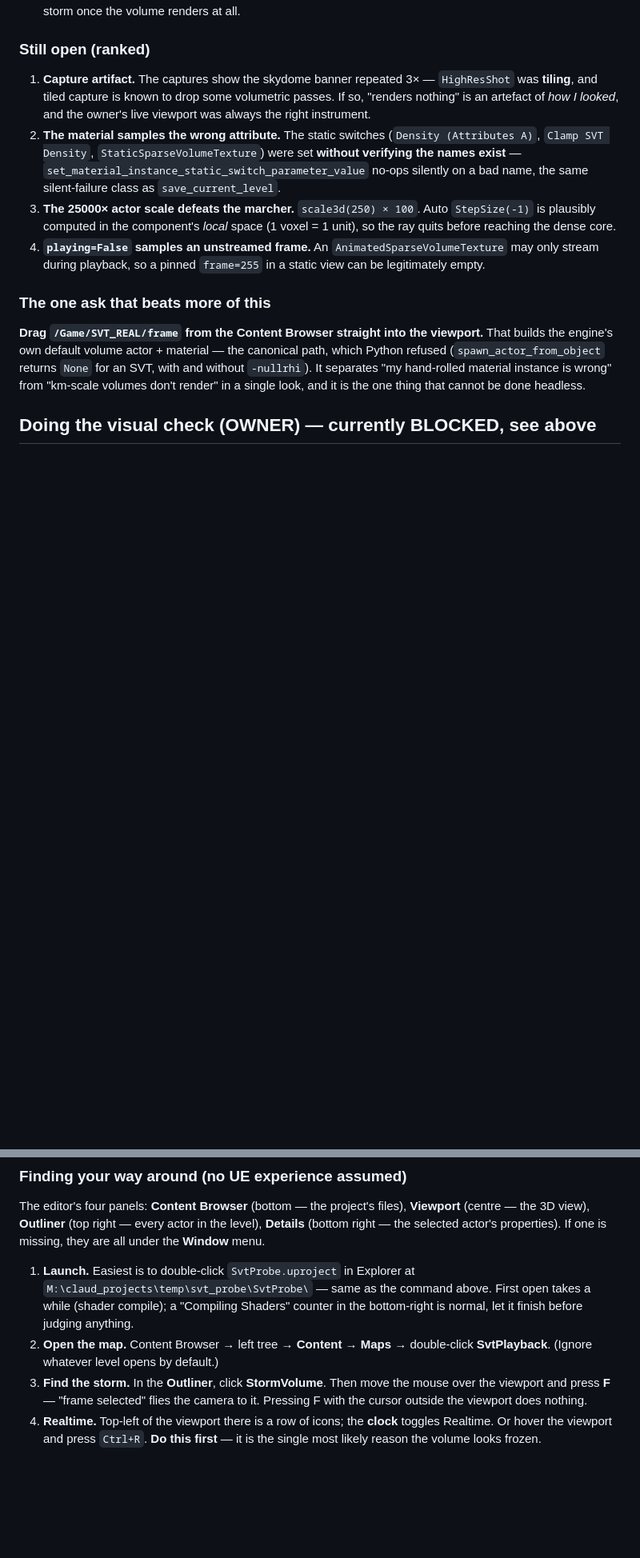
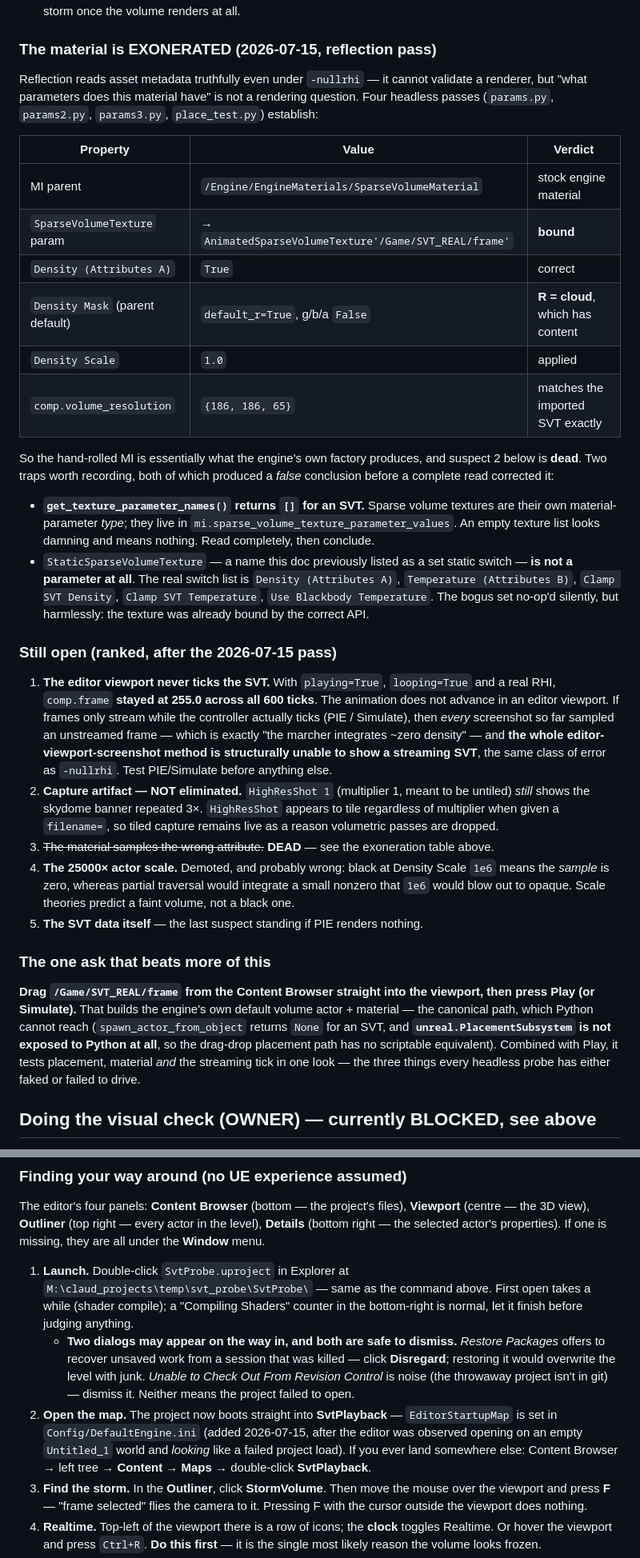
Before and after one commit to BoykoNeov/thunderstorm, a Markdown page: docs/phase1-task5-pipeline.md, 2 parts joined by grey strips. Shown at 80% size. GitHub-like rendering; blank space fills up the shorter version.

Commit message:
Phase 1 task 5: exonerate the material; the editor never ticks the SVT
Four headless reflection passes (reflection reads asset metadata truthfully
even under -nullrhi -- "what parameters does this material have" is not a
rendering question) close the material suspect:

  parent = /Engine/EngineMaterials/SparseVolumeMaterial (stock)
  SparseVolumeTexture param -> AnimatedSparseVolumeTexture'/Game/SVT_REAL/frame' (BOUND)
  Density (Attributes A) = True
  Density Mask default = R only -> R = cloud, which has content
  volume_resolution = {186,186,65} -- matches the imported SVT exactly

Two traps recorded, both of which produced a FALSE conclusion that a complete
read then corrected:

  - get_texture_parameter_names() returns [] for an SVT. Sparse volume textures
    are their own parameter TYPE (mi.sparse_volume_texture_parameter_values).
    An empty texture list looks damning and means nothing.
  - "StaticSparseVolumeTexture" is not a parameter at all; that set no-op'd
    silently -- but harmlessly, the texture was already bound by the real API.

New lead, and it is the same class of error as -nullrhi: with playing=True,
looping=True and a real RHI, comp.frame stayed 255.0 across all 600 ticks. The
editor viewport does not advance an AnimatedSparseVolumeTexture. If frames only
stream while the controller ticks (PIE/Simulate), every screenshot so far
sampled an unstreamed frame -- which IS "the marcher integrates ~zero density"
-- and the editor-viewport-screenshot method is structurally unable to show a
streaming SVT.

Also: HighResShot 1 (multiplier 1, meant to be untiled) STILL tiles -- the
skydome banner repeats 3x -- so the capture artifact is not eliminated.
And unreal.PlacementSubsystem is not exposed to Python, so drag-drop placement
has no scriptable equivalent; the owner ask stands, now with "then press Play".

The scale theory is demoted: black at Density Scale 1e6 means the SAMPLE is
zero, whereas partial traversal would integrate a small nonzero that 1e6 would
blow out to opaque. Scale predicts a faint volume, not a black one.

Project fix: EditorStartupMap set in the probe project's DefaultEngine.ini. The
editor had no startup map, so it opened on an empty Untitled_1 world and looked
like a failed project load; the walkthrough now also names the two dismissable
dialogs (Restore Packages -> Disregard; revision-control noise).

Co-Authored-By: Claude Opus 4.8 (1M context) <noreply@anthropic.com>

```diff
--- a/docs/phase1-task5-pipeline.md
+++ b/docs/phase1-task5-pipeline.md
@@ -249,29 +249,62 @@ checks were self-consistent and measured the wrong thing.
   to 200 km changed nothing. **Keep this recorded anyway**: the default is tuned for
   metre-scale VFX puffs and *will* matter for a km-scale storm once the volume renders at all.
 
-### Still open (ranked)
+### The material is EXONERATED (2026-07-15, reflection pass)
 
-1. **Capture artifact.** The captures show the skydome banner repeated 3× — `HighResShot`
-   was **tiling**, and tiled capture is known to drop some volumetric passes. If so,
-   "renders nothing" is an artefact of *how I looked*, and the owner's live viewport was
-   always the right instrument.
-2. **The material samples the wrong attribute.** The static switches (`Density (Attributes A)`,
-   `Clamp SVT Density`, `StaticSparseVolumeTexture`) were set **without verifying the names
-   exist** — `set_material_instance_static_switch_parameter_value` no-ops silently on a bad
-   name, the same silent-failure class as `save_current_level`.
-3. **The 25000× actor scale defeats the marcher.** `scale3d(250) × 100`. Auto `StepSize(-1)`
-   is plausibly computed in the component's *local* space (1 voxel = 1 unit), so the ray
-   quits before reaching the dense core.
-4. **`playing=False` samples an unstreamed frame.** An `AnimatedSparseVolumeTexture` may only
-   stream during playback, so a pinned `frame=255` in a static view can be legitimately empty.
+Reflection reads asset metadata truthfully even under `-nullrhi` — it cannot validate a
+renderer, but "what parameters does this material have" is not a rendering question. Four
+headless passes (`params.py`, `params2.py`, `params3.py`, `place_test.py`) establish:
+
+| Property | Value | Verdict |
+|---|---|---|
+| MI parent | `/Engine/EngineMaterials/SparseVolumeMaterial` | stock engine material |
+| `SparseVolumeTexture` param | → `AnimatedSparseVolumeTexture'/Game/SVT_REAL/frame'` | **bound** |
+| `Density (Attributes A)` | `True` | correct |
+| `Density Mask` (parent default) | `default_r=True`, g/b/a `False` | **R = cloud**, which has content |
+| `Density Scale` | `1.0` | applied |
+| `comp.volume_resolution` | `{186, 186, 65}` | matches the imported SVT exactly |
+
+So the hand-rolled MI is essentially what the engine's own factory produces, and suspect 2
+below is **dead**. Two traps worth recording, both of which produced a *false* conclusion
+before a complete read corrected it:
+
+- **`get_texture_parameter_names()` returns `[]` for an SVT.** Sparse volume textures are
+  their own material-parameter *type*; they live in `mi.sparse_volume_texture_parameter_values`.
+  An empty texture list looks damning and means nothing. Read completely, then conclude.
+- `StaticSparseVolumeTexture` — a name this doc previously listed as a set static switch —
+  **is not a parameter at all**. The real switch list is `Density (Attributes A)`,
+  `Temperature (Attributes B)`, `Clamp SVT Density`, `Clamp SVT Temperature`,
+  `Use Blackbody Temperature`. The bogus set no-op'd silently, but harmlessly: the texture
+  was already bound by the correct API.
+
+### Still open (ranked, after the 2026-07-15 pass)
+
+1. **The editor viewport never ticks the SVT.** With `playing=True`, `looping=True` and a
+   real RHI, `comp.frame` **stayed at 255.0 across all 600 ticks**. The animation does not
+   advance in an editor viewport. If frames only stream while the controller actually ticks
+   (PIE / Simulate), then *every* screenshot so far sampled an unstreamed frame — which is
+   exactly "the marcher integrates ~zero density" — and **the whole editor-viewport-screenshot
+   method is structurally unable to show a streaming SVT**, the same class of error as
+   `-nullrhi`. Test PIE/Simulate before anything else.
+2. **Capture artifact — NOT eliminated.** `HighResShot 1` (multiplier 1, meant to be untiled)
+   *still* shows the skydome banner repeated 3×. `HighResShot` appears to tile regardless of
+   multiplier when given a `filename=`, so tiled capture remains live as a reason volumetric
+   passes are dropped.
+3. ~~The material samples the wrong attribute.~~ **DEAD** — see the exoneration table above.
+4. **The 25000× actor scale.** Demoted, and probably wrong: black at Density Scale `1e6`
+   means the *sample* is zero, whereas partial traversal would integrate a small nonzero that
+   `1e6` would blow out to opaque. Scale theories predict a faint volume, not a black one.
+5. **The SVT data itself** — the last suspect standing if PIE renders nothing.
 
 ### The one ask that beats more of this
 
-**Drag `/Game/SVT_REAL/frame` from the Content Browser straight into the viewport.** That
-builds the engine's own default volume actor + material — the canonical path, which Python
-refused (`spawn_actor_from_object` returns `None` for an SVT, with and without `-nullrhi`).
-It separates "my hand-rolled material instance is wrong" from "km-scale volumes don't render"
-in a single look, and it is the one thing that cannot be done headless.
+**Drag `/Game/SVT_REAL/frame` from the Content Browser straight into the viewport, then press
+Play (or Simulate).** That builds the engine's own default volume actor + material — the
+canonical path, which Python cannot reach (`spawn_actor_from_object` returns `None` for an
+SVT, and **`unreal.PlacementSubsystem` is not exposed to Python at all**, so the drag-drop
+placement path has no scriptable equivalent). Combined with Play, it tests placement,
+material *and* the streaming tick in one look — the three things every headless probe has
+either faked or failed to drive.
 
 ## Doing the visual check (OWNER) — currently BLOCKED, see above
 
@@ -310,12 +343,20 @@ The editor's four panels: **Content Browser** (bottom — the project's files),
 **Details** (bottom right — the selected actor's properties). If one is missing, they are
 all under the **Window** menu.
 
-1. **Launch.** Easiest is to double-click `SvtProbe.uproject` in Explorer at
+1. **Launch.** Double-click `SvtProbe.uproject` in Explorer at
    `M:\claud_projects\temp\svt_probe\SvtProbe\` — same as the command above. First open
    takes a while (shader compile); a "Compiling Shaders" counter in the bottom-right is
    normal, let it finish before judging anything.
-2. **Open the map.** Content Browser → left tree → **Content** → **Maps** → double-click
-   **SvtPlayback**. (Ignore whatever level opens by default.)
+   - **Two dialogs may appear on the way in, and both are safe to dismiss.** *Restore
+     Packages* offers to recover unsaved work from a session that was killed — click
+     **Disregard**; restoring it would overwrite the level with junk. *Unable to Check Out
+     From Revision Control* is noise (the throwaway project isn't in git) — dismiss it.
+     Neither means the project failed to open.
+2. **Open the map.** The project now boots straight into **SvtPlayback** — `EditorStartupMap`
+   is set in `Config/DefaultEngine.ini` (added 2026-07-15, after the editor was observed
+   opening on an empty `Untitled_1` world and *looking* like a failed project load). If you
+   ever land somewhere else: Content Browser → left tree → **Content** → **Maps** →
+   double-click **SvtPlayback**.
 3. **Find the storm.** In the **Outliner**, click **StormVolume**. Then move the mouse
    over the viewport and press **F** — "frame selected" flies the camera to it. Pressing F
    with the cursor outside the viewport does nothing.
```
